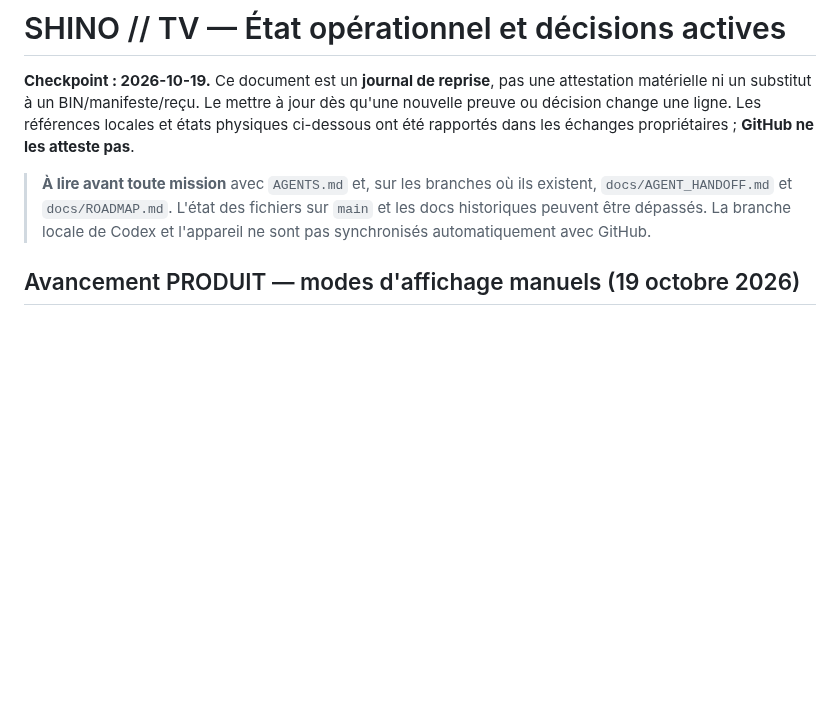
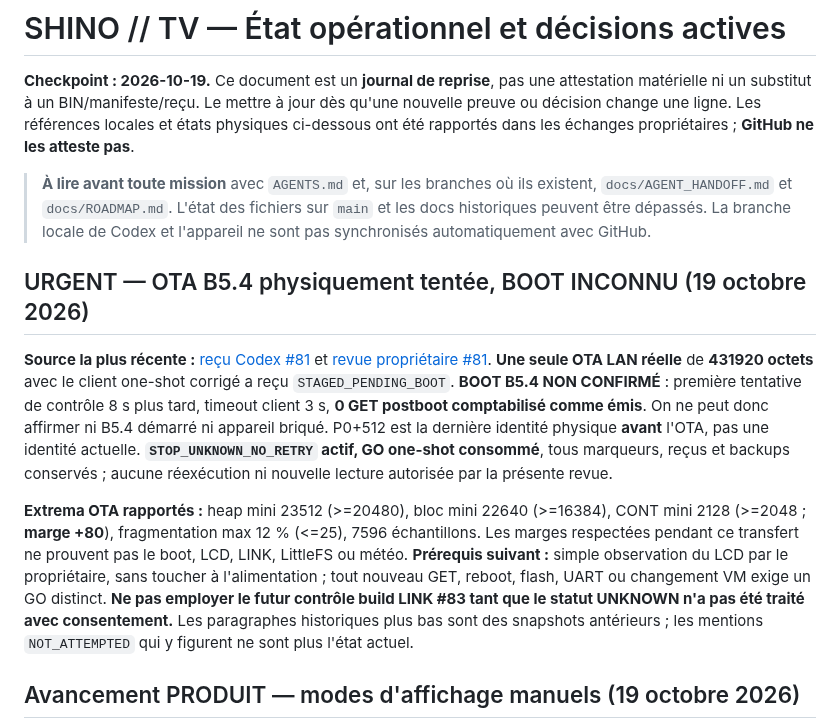
Before and after one commit to shinobione/SHINO-TV, a Markdown page: docs/PROJECT_STATE.md, the part around the change. Drawn GitHub-style; blank space fills up the shorter version.

Commit message:
docs: prioritize physical OTA staging ACK and unknown postboot state; stop-no-retry

```diff
--- a/docs/PROJECT_STATE.md
+++ b/docs/PROJECT_STATE.md
@@ -3,6 +3,12 @@
 **Checkpoint : 2026-10-19.** Ce document est un **journal de reprise**, pas une attestation matérielle ni un substitut à un BIN/manifeste/reçu. Le mettre à jour dès qu'une nouvelle preuve ou décision change une ligne. Les références locales et états physiques ci-dessous ont été rapportés dans les échanges propriétaires ; **GitHub ne les atteste pas**.
 
 > **À lire avant toute mission** avec `AGENTS.md` et, sur les branches où ils existent, `docs/AGENT_HANDOFF.md` et `docs/ROADMAP.md`. L'état des fichiers sur `main` et les docs historiques peuvent être dépassés. La branche locale de Codex et l'appareil ne sont pas synchronisés automatiquement avec GitHub.
+
+## URGENT — OTA B5.4 physiquement tentée, BOOT INCONNU (19 octobre 2026)
+
+**Source la plus récente :** [reçu Codex #81](https://github.com/shinobione/SHINO-TV/issues/81#issuecomment-6274872177) et [revue propriétaire #81](https://github.com/shinobione/SHINO-TV/issues/81#issuecomment-6274986913). **Une seule OTA LAN réelle** de **431920 octets** avec le client one-shot corrigé a reçu `STAGED_PENDING_BOOT`. **BOOT B5.4 NON CONFIRMÉ** : première tentative de contrôle 8 s plus tard, timeout client 3 s, **0 GET postboot comptabilisé comme émis**. On ne peut donc affirmer ni B5.4 démarré ni appareil briqué. P0+512 est la dernière identité physique **avant** l'OTA, pas une identité actuelle. **`STOP_UNKNOWN_NO_RETRY` actif, GO one-shot consommé**, tous marqueurs, reçus et backups conservés ; aucune réexécution ni nouvelle lecture autorisée par la présente revue.
+
+**Extrema OTA rapportés :** heap mini 23512 (>=20480), bloc mini 22640 (>=16384), CONT mini 2128 (>=2048 ; **marge +80**), fragmentation max 12 % (<=25), 7596 échantillons. Les marges respectées pendant ce transfert ne prouvent pas le boot, LCD, LINK, LittleFS ou météo. **Prérequis suivant :** simple observation du LCD par le propriétaire, sans toucher à l'alimentation ; tout nouveau GET, reboot, flash, UART ou changement VM exige un GO distinct. **Ne pas employer le futur contrôle build LINK #83 tant que le statut UNKNOWN n'a pas été traité avec consentement.** Les paragraphes historiques plus bas sont des snapshots antérieurs ; les mentions `NOT_ATTEMPTED` qui y figurent ne sont plus l'état actuel.
 
 ## Avancement PRODUIT — modes d'affichage manuels (19 octobre 2026)
 
```
